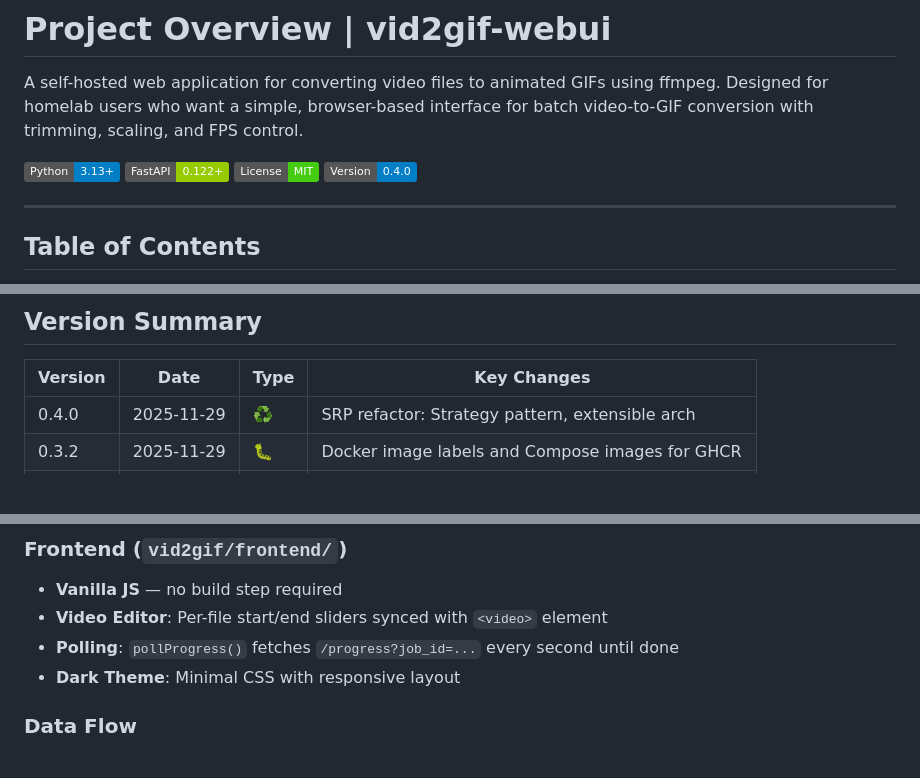
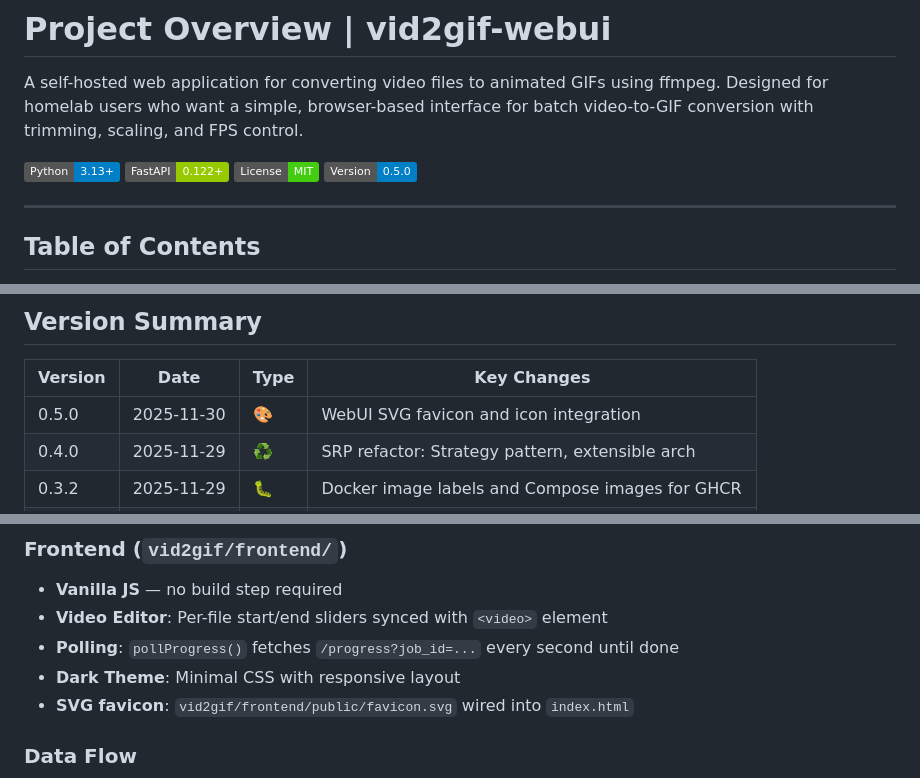
Before and after one commit to beecave-homelab/vid2gif-webui, a Markdown page: project-overview.md, 3 parts joined by grey strips. GitHub-like rendering; badges without logos; blank space fills up the shorter version.

```diff
--- a/project-overview.md
+++ b/project-overview.md
@@ -12,7 +12,7 @@ A self-hosted web application for converting video files to animated GIFs using
 [![Python](https://img.shields.io/badge/Python-3.13+-blue)](https://www.python.org/)
 [![FastAPI](https://img.shields.io/badge/FastAPI-0.122+-green)](https://fastapi.tiangolo.com/)
 [![License](https://img.shields.io/badge/License-MIT-brightgreen)](LICENSE)
-[![Version](https://img.shields.io/badge/Version-0.4.0-blue)](#version-summary)
+[![Version](https://img.shields.io/badge/Version-0.5.0-blue)](#version-summary)
 
 ---
 
@@ -58,6 +58,7 @@ Access the WebUI at `http://localhost:8080` (local/PDM or production Docker) or
 
 | Version | Date       | Type | Key Changes                                      |
 |---------|------------|------|--------------------------------------------------|
+| 0.5.0   | 2025-11-30 | 🎨   | WebUI SVG favicon and icon integration           |
 | 0.4.0   | 2025-11-29 | ♻️   | SRP refactor: Strategy pattern, extensible arch  |
 | 0.3.2   | 2025-11-29 | 🐛   | Docker image labels and Compose images for GHCR |
 | 0.3.1   | 2025-11-29 | 🐛   | Fix frontend mount path, Python 3.13, dependencies |
@@ -222,6 +223,7 @@ Then inject it: `FFmpegRunner(strategy=AudioExtractionStrategy())`
 - **Video Editor**: Per-file start/end sliders synced with `<video>` element
 - **Polling**: `pollProgress()` fetches `/progress?job_id=...` every second until done
 - **Dark Theme**: Minimal CSS with responsive layout
+- **SVG favicon**: `vid2gif/frontend/public/favicon.svg` wired into `index.html`
 
 ### Data Flow
 
```
Also changed, not shown: other parts of project-overview.md (+1 -1 lines), README.md (+1 -1 lines), VERSIONS.md (+24 -2 lines).
